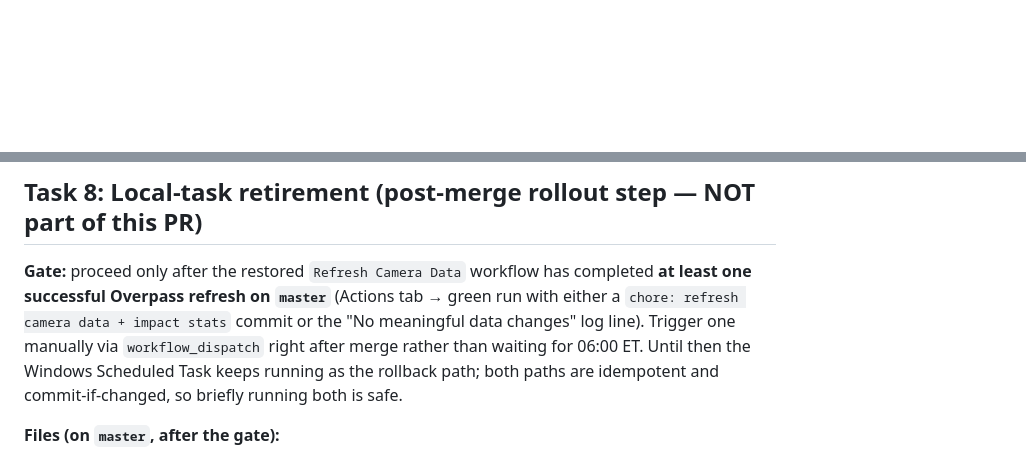
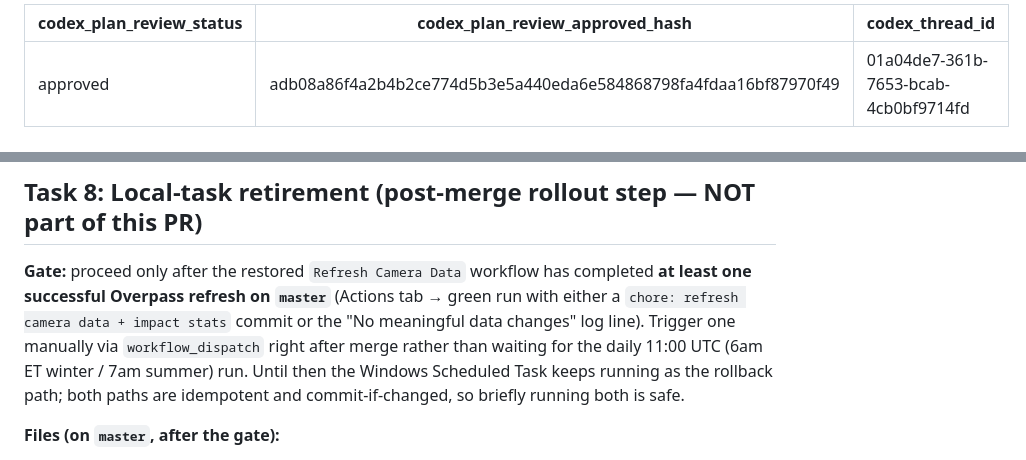
Before and after one commit to TimSimpsonJr/deflocksc-website, a Markdown page: docs/plans/2026-09-17-overpass-camera-migration-plan.md, 2 parts joined by grey strips. Drawn GitHub-style; blank space fills up the shorter version.

Commit message:
docs(plan): Codex-approved (2 rounds); stamp plan-review frontmatter + Task 8 UTC wording

```diff
--- a/docs/plans/2026-09-17-overpass-camera-migration-plan.md
+++ b/docs/plans/2026-09-17-overpass-camera-migration-plan.md
@@ -1,3 +1,9 @@
+---
+codex_plan_review_status: approved
+codex_plan_review_approved_hash: adb08a86f4a2b4b2ce774d5b3e5a440eda6e584868798fa4fdaa16bf87970f49
+codex_thread_id: 01a04de7-361b-7653-bcab-4cb0bf9714fd
+---
+
 # Overpass Camera-Data Migration + Map Declustering Implementation Plan
 
 > **For agentic workers:** REQUIRED SUB-SKILL: Use superpowers:subagent-driven-development (recommended) or superpowers:executing-plans to implement this plan task-by-task. Steps use checkbox (`- [ ]`) syntax for tracking.
@@ -1707,7 +1713,7 @@ Co-Authored-By: Claude Fable 5.1 <noreply@anthropic.com>"
 
 ## Task 8: Local-task retirement (post-merge rollout step — NOT part of this PR)
 
-**Gate:** proceed only after the restored `Refresh Camera Data` workflow has completed **at least one successful Overpass refresh on `master`** (Actions tab → green run with either a `chore: refresh camera data + impact stats` commit or the "No meaningful data changes" log line). Trigger one manually via `workflow_dispatch` right after merge rather than waiting for 06:00 ET. Until then the Windows Scheduled Task keeps running as the rollback path; both paths are idempotent and commit-if-changed, so briefly running both is safe.
+**Gate:** proceed only after the restored `Refresh Camera Data` workflow has completed **at least one successful Overpass refresh on `master`** (Actions tab → green run with either a `chore: refresh camera data + impact stats` commit or the "No meaningful data changes" log line). Trigger one manually via `workflow_dispatch` right after merge rather than waiting for the daily 11:00 UTC (6am ET winter / 7am summer) run. Until then the Windows Scheduled Task keeps running as the rollback path; both paths are idempotent and commit-if-changed, so briefly running both is safe.
 
 **Files (on `master`, after the gate):**
 - Delete: `scripts/refresh-camera-data.local.ps1`
```
